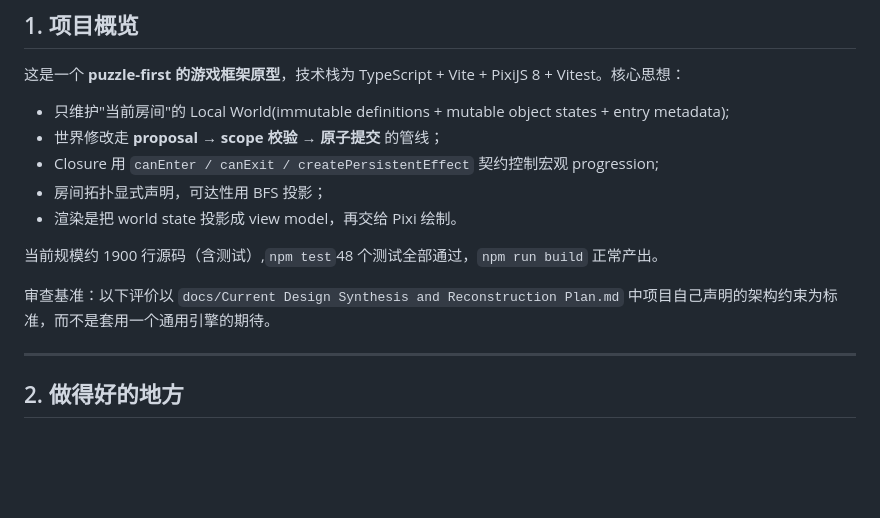
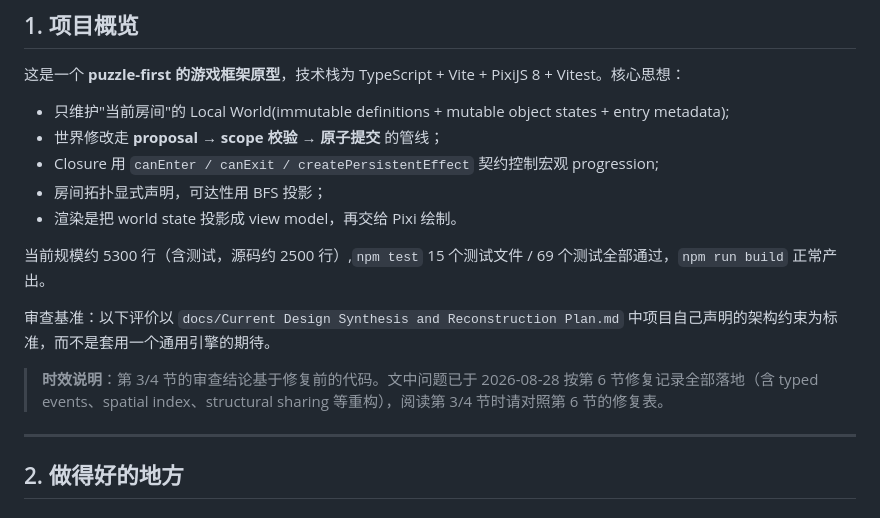
Before and after one commit to tinyviber/game-framework, a Markdown page: docs/Project Analysis and Recommendations.md, the part around the change. GitHub-like rendering; blank space fills up the shorter version.

```diff
--- a/docs/Project Analysis and Recommendations.md
+++ b/docs/Project Analysis and Recommendations.md
@@ -24,9 +24,11 @@ tags:
 - 房间拓扑显式声明，可达性用 BFS 投影；
 - 渲染是把 world state 投影成 view model，再交给 Pixi 绘制。
 
-当前规模约 1900 行源码（含测试）,`npm test`48 个测试全部通过，`npm run build` 正常产出。
+当前规模约 5300 行（含测试，源码约 2500 行）,`npm test` 15 个测试文件 / 69 个测试全部通过，`npm run build` 正常产出。
 
 审查基准：以下评价以 `docs/Current Design Synthesis and Reconstruction Plan.md` 中项目自己声明的架构约束为标准，而不是套用一个通用引擎的期待。
+
+> **时效说明**：第 3/4 节的审查结论基于修复前的代码。文中问题已于 2026-08-28 按第 6 节修复记录全部落地（含 typed events、spatial index、structural sharing 等重构），阅读第 3/4 节时请对照第 6 节的修复表。
 
 ---
 
```
Also changed, not shown: docs/Current Design Synthesis and Reconstruction Plan.md (+54 -0 lines).
